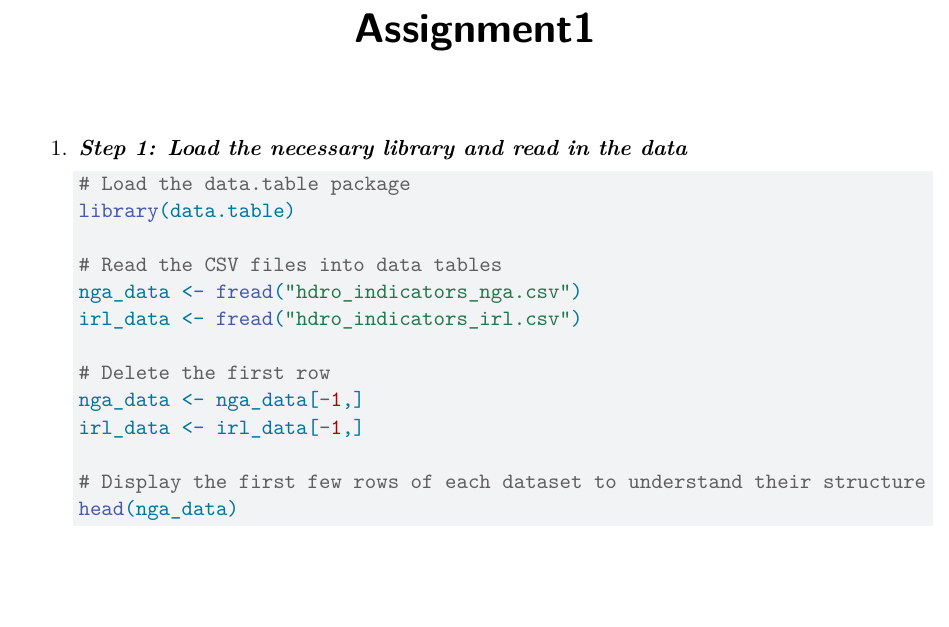
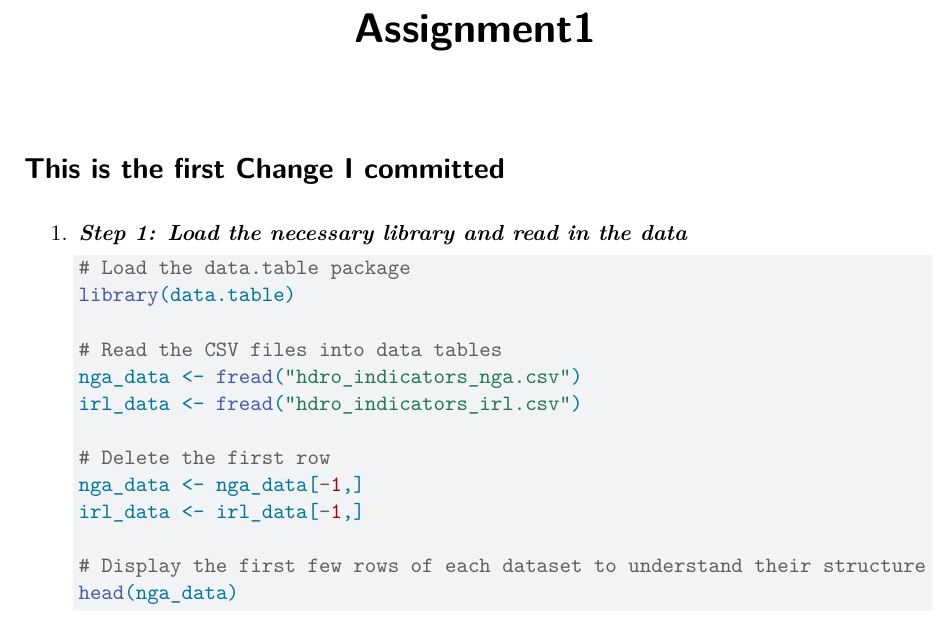
Before and after one commit to youzhaxiaotangyuan/Github-Setup, a Quarto document (Assignment1.qmd): part of page 1 of 9, cut so that both start at the same text, the shorter picture padded with empty space. Rendered offline with R 4.5, knitr and Pandoc in place of Quarto, then LaTeX, with nearby package versions.

Commit message:
Update Assignment1.qmd
First Change

````diff
--- a/Assignment1.qmd
+++ b/Assignment1.qmd
@@ -3,7 +3,7 @@ title: "Assignment1"
 format: pdf
 editor: visual
 ---
-
+# This is the first Change I committed
 1.  ***Step 1: Load the necessary library and read in the data***
 
     ```{r}
````
